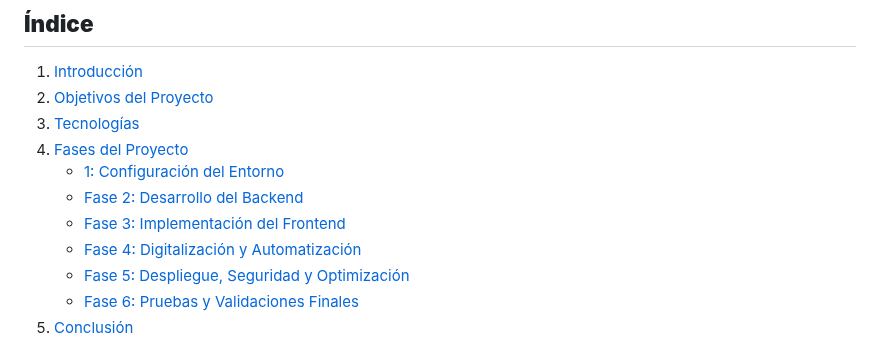
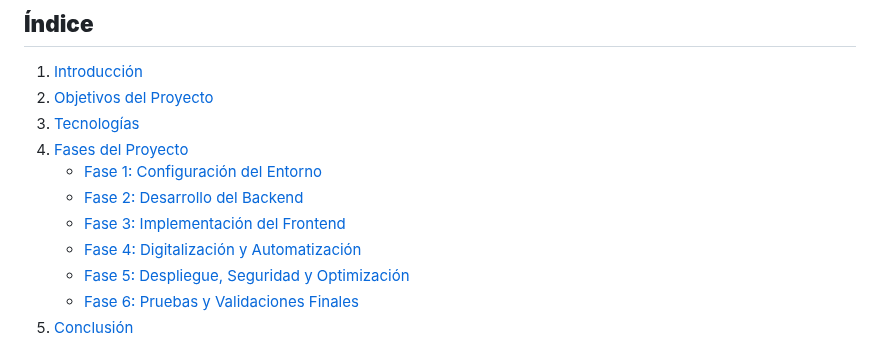
Before and after one commit to StickersHUB1/AUTRA, a Markdown page: README.md, the part around one of its changes. Rendered like a GitHub page.

```diff
--- a/README.md
+++ b/README.md
@@ -6,5 +6,5 @@
 2. [Objetivos del Proyecto](#objetivos-del-proyecto)
 3. [Tecnologías](#tecnologías)
 4. [Fases del Proyecto](#fases-del-proyecto)
-   - [1: Configuración del Entorno](#fase1)
+   - [Fase 1: Configuración del Entorno](#fase1)
    - [Fase 2: Desarrollo del Backend](#fase2)
```
Also changed, not shown: other parts of README.md (+4 -3 lines).
